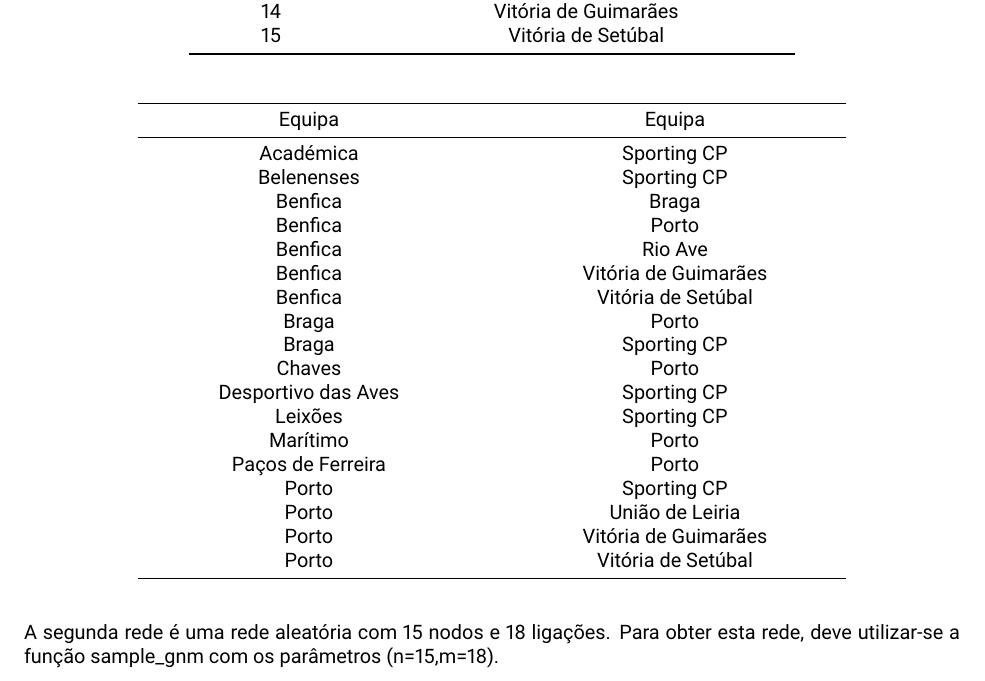
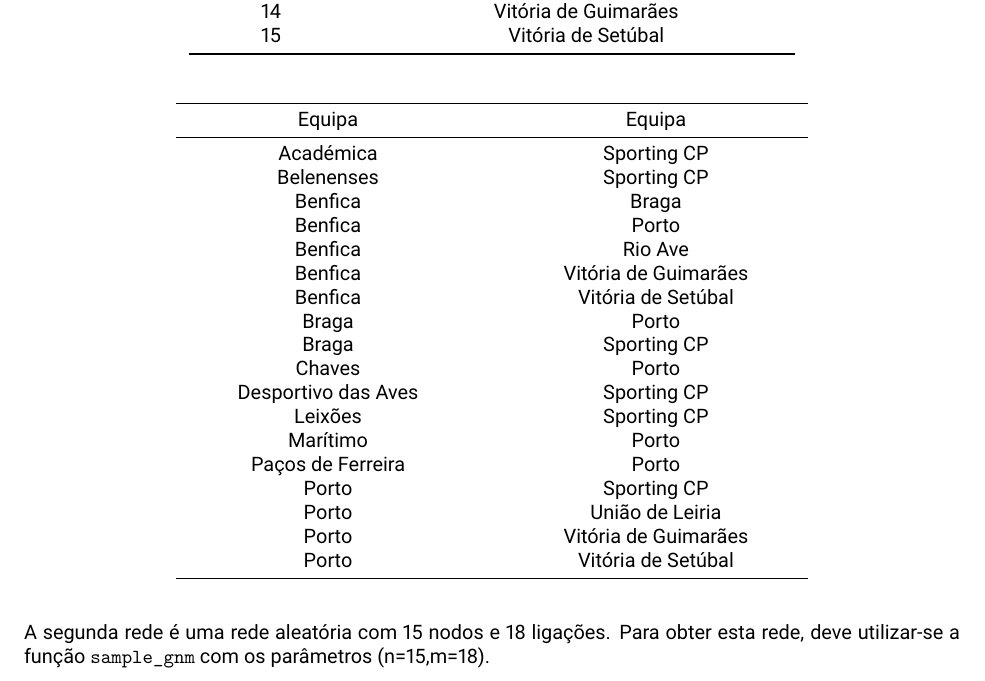
Before and after one commit to joelpaula/AR-Trabalho-1, an R Markdown document (AR-TrabalhoGrupo1-Catarina-Joao-Joel.Rmd): part of page 2 of 8, cut so that both start at the same text. The pictures show the output file AR-TrabalhoGrupo1-Catarina-Joao-Joel.pdf that the author committed with the source.

Commit message:
Adjust table width

```diff
--- a/AR-TrabalhoGrupo1-Catarina-Joao-Joel.Rmd
+++ b/AR-TrabalhoGrupo1-Catarina-Joao-Joel.Rmd
@@ -6,10 +6,10 @@
 - Joel Paula, 93392
 date: "26/11/2021"
 output:
-  pdf_document: default
-  word_document: default
   html_document:
     keep_md: yes
+  word_document: default
+  pdf_document: default
 subtitle: 'Ciência de Dados - PL - 3º ano | Professora: Maria João Frazão Lopes'
 header-includes:
 - \usepackage[sfdefault]{roboto}
@@ -70,48 +70,48 @@
 | 15         | Vitória de Setúbal             |
 +------------+--------------------------------+
 
-+--------------------------+-------------------------+
-| Equipa                   | Equipa                  |
-+:========================:+:=======================:+
-| Académica                | Sporting CP             |
-+--------------------------+-------------------------+
-| Belenenses               | Sporting CP             |
-+--------------------------+-------------------------+
-| Benfica                  | Braga                   |
-+--------------------------+-------------------------+
-| Benfica                  | Porto                   |
-+--------------------------+-------------------------+
-| Benfica                  | Rio Ave                 |
-+--------------------------+-------------------------+
-| Benfica                  | Vitória de Guimarães    |
-+--------------------------+-------------------------+
-| Benfica                  | Vitória de Setúbal      |
-+--------------------------+-------------------------+
-| Braga                    | Porto                   |
-+--------------------------+-------------------------+
-| Braga                    | Sporting CP             |
-+--------------------------+-------------------------+
-| Chaves                   | Porto                   |
-+--------------------------+-------------------------+
-| Desportivo das Aves      | Sporting CP             |
-+--------------------------+-------------------------+
-| Leixões                  | Sporting CP             |
-+--------------------------+-------------------------+
-| Marítimo                 | Porto                   |
-+--------------------------+-------------------------+
-| Paços de Ferreira        | Porto                   |
-+--------------------------+-------------------------+
-| Porto                    | Sporting CP             |
-+--------------------------+-------------------------+
-| Porto                    | União de Leiria         |
-+--------------------------+-------------------------+
-| Porto                    | Vitória de Guimarães    |
-+--------------------------+-------------------------+
-| Porto                    | Vitória de Setúbal      |
-+--------------------------+-------------------------+
++-----------------------+----------------------+
+| Equipa                | Equipa               |
++:=====================:+:====================:+
+| Académica             | Sporting CP          |
++-----------------------+----------------------+
+| Belenenses            | Sporting CP          |
++-----------------------+----------------------+
+| Benfica               | Braga                |
++-----------------------+----------------------+
+| Benfica               | Porto                |
++-----------------------+----------------------+
+| Benfica               | Rio Ave              |
++-----------------------+----------------------+
+| Benfica               | Vitória de Guimarães |
++-----------------------+----------------------+
+| Benfica               | Vitória de Setúbal   |
++-----------------------+----------------------+
+| Braga                 | Porto                |
++-----------------------+----------------------+
+| Braga                 | Sporting CP          |
++-----------------------+----------------------+
+| Chaves                | Porto                |
++-----------------------+----------------------+
+| Desportivo das Aves   | Sporting CP          |
++-----------------------+----------------------+
+| Leixões               | Sporting CP          |
++-----------------------+----------------------+
+| Marítimo              | Porto                |
++-----------------------+----------------------+
+| Paços de Ferreira     | Porto                |
++-----------------------+----------------------+
+| Porto                 | Sporting CP          |
++-----------------------+----------------------+
+| Porto                 | União de Leiria      |
++-----------------------+----------------------+
+| Porto                 | Vitória de Guimarães |
++-----------------------+----------------------+
+| Porto                 | Vitória de Setúbal   |
++-----------------------+----------------------+
 
 A segunda rede é uma rede aleatória com 15 nodos e 18 ligações. Para obter esta rede, deve
-utilizar-se a função sample_gnm com os parâmetros (n=15,m=18).
+utilizar-se a função `sample_gnm` com os parâmetros (n=15,m=18).
 
 # Q1.
 
```
Also changed, not shown: AR-TrabalhoGrupo1-Catarina-Joao-Joel.html, AR-TrabalhoGrupo1-Catarina-Joao-Joel.md, AR-TrabalhoGrupo1-Catarina-Joao-Joel.pdf, AR-TrabalhoGrupo1-Catarina-Joao-Joel_files/figure-html/unnamed-chunk-1-1.png.
